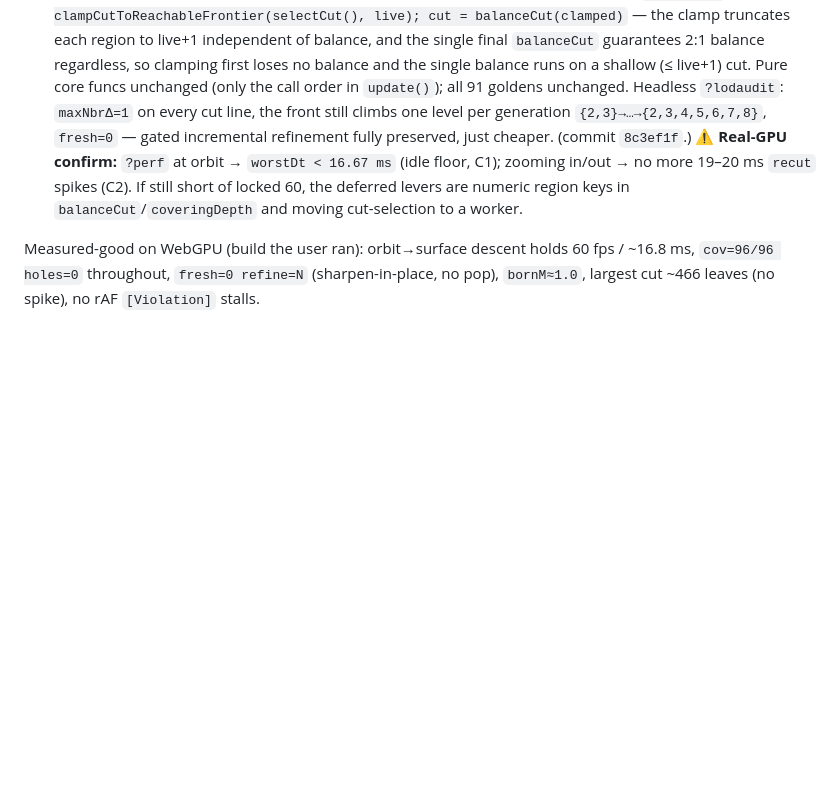
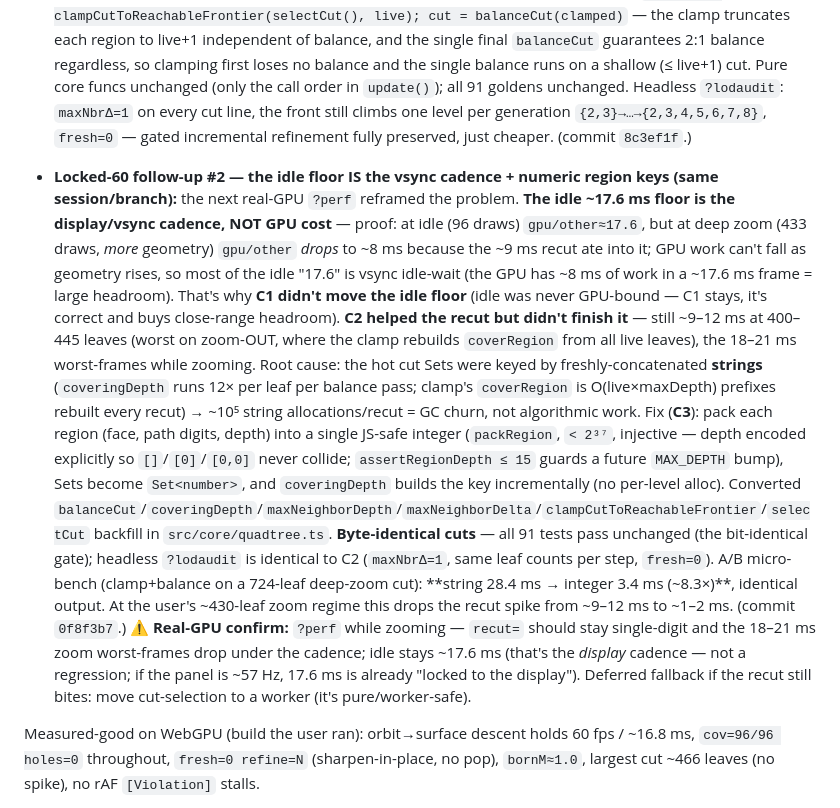
Before and after one commit to matbram/No-Matts-Sky, a Markdown page: HANDOFF.md, the part around the change. GitHub-like rendering; blank space fills up the shorter version.

Commit message:
docs: record numeric region keys (C3) + the idle-floor-is-vsync finding
Co-Authored-By: Claude Opus 4.8 <noreply@anthropic.com>
Claude-Session: https://claude.ai/code/session_01UbhA19NQ2hhguwjRLdeuN7

```diff
--- a/HANDOFF.md
+++ b/HANDOFF.md
@@ -192,9 +192,31 @@ canonical values use the pinned **PCG hash** with `Math.imul` + `>>> 0` (no `Mat
   shallow (≤ live+1) cut. Pure core funcs unchanged (only the call order in `update()`); all 91 goldens
   unchanged. Headless `?lodaudit`: `maxNbrΔ=1` on every cut line, the front still climbs one level per
   generation `{2,3}→…→{2,3,4,5,6,7,8}`, `fresh=0` — gated incremental refinement fully preserved, just
-  cheaper. (commit `8c3ef1f`.) ⚠️ **Real-GPU confirm:** `?perf` at orbit → `worstDt < 16.67 ms` (idle floor,
-  C1); zooming in/out → no more 19–20 ms `recut` spikes (C2). If still short of locked 60, the deferred
-  levers are numeric region keys in `balanceCut`/`coveringDepth` and moving cut-selection to a worker.
+  cheaper. (commit `8c3ef1f`.)
+
+- **Locked-60 follow-up #2 — the idle floor IS the vsync cadence + numeric region keys (same session/branch):**
+  the next real-GPU `?perf` reframed the problem. **The idle ~17.6 ms floor is the display/vsync cadence, NOT
+  GPU cost** — proof: at idle (96 draws) `gpu/other≈17.6`, but at deep zoom (433 draws, *more* geometry)
+  `gpu/other` *drops* to ~8 ms because the ~9 ms recut ate into it; GPU work can't fall as geometry rises, so
+  most of the idle "17.6" is vsync idle-wait (the GPU has ~8 ms of work in a ~17.6 ms frame = large headroom).
+  That's why **C1 didn't move the idle floor** (idle was never GPU-bound — C1 stays, it's correct and buys
+  close-range headroom). **C2 helped the recut but didn't finish it** — still ~9–12 ms at 400–445 leaves
+  (worst on zoom-OUT, where the clamp rebuilds `coverRegion` from all live leaves), the 18–21 ms worst-frames
+  while zooming. Root cause: the hot cut Sets were keyed by freshly-concatenated **strings** (`coveringDepth`
+  runs 12× per leaf per balance pass; clamp's `coverRegion` is O(live×maxDepth) prefixes rebuilt every recut)
+  → ~10⁵ string allocations/recut = GC churn, not algorithmic work. Fix (**C3**): pack each region
+  (face, path digits, depth) into a single JS-safe integer (`packRegion`, `< 2³⁷`, injective — depth encoded
+  explicitly so `[]`/`[0]`/`[0,0]` never collide; `assertRegionDepth ≤ 15` guards a future `MAX_DEPTH` bump),
+  Sets become `Set<number>`, and `coveringDepth` builds the key incrementally (no per-level alloc). Converted
+  `balanceCut`/`coveringDepth`/`maxNeighborDepth`/`maxNeighborDelta`/`clampCutToReachableFrontier`/`selectCut`
+  backfill in `src/core/quadtree.ts`. **Byte-identical cuts** — all 91 tests pass unchanged (the bit-identical
+  gate); headless `?lodaudit` is identical to C2 (`maxNbrΔ=1`, same leaf counts per step, `fresh=0`). A/B
+  micro-bench (clamp+balance on a 724-leaf deep-zoom cut): **string 28.4 ms → integer 3.4 ms (~8.3×)**,
+  identical output. At the user's ~430-leaf zoom regime this drops the recut spike from ~9–12 ms to ~1–2 ms.
+  (commit `0f8f3b7`.) ⚠️ **Real-GPU confirm:** `?perf` while zooming — `recut=` should stay single-digit and
+  the 18–21 ms zoom worst-frames drop under the cadence; idle stays ~17.6 ms (that's the *display* cadence —
+  not a regression; if the panel is ~57 Hz, 17.6 ms is already "locked to the display"). Deferred fallback if
+  the recut still bites: move cut-selection to a worker (it's pure/worker-safe).
 
 Measured-good on WebGPU (build the user ran): orbit→surface descent holds 60 fps / ~16.8 ms,
 `cov=96/96 holes=0` throughout, `fresh=0 refine=N` (sharpen-in-place, no pop), `bornM≈1.0`, largest cut ~466
```
